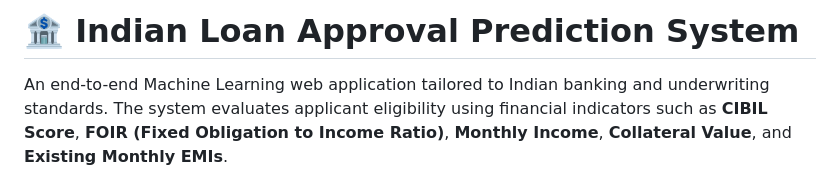
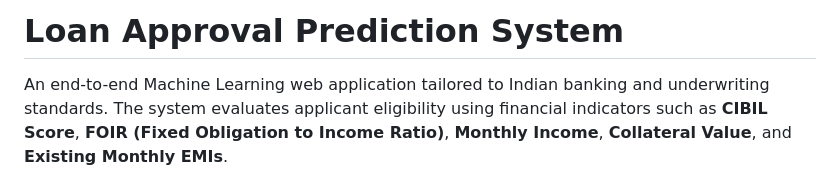
Before and after one commit to shamil-tp/loan_approval-prediction-model, a Markdown page: README.md, the part around the change. Rendered like a GitHub page.

```diff
--- a/README.md
+++ b/README.md
@@ -1,4 +1,4 @@
-# 🏦 Indian Loan Approval Prediction System
+# Loan Approval Prediction System
 
 An end-to-end Machine Learning web application tailored to Indian banking and underwriting standards. The system evaluates applicant eligibility using financial indicators such as **CIBIL Score**, **FOIR (Fixed Obligation to Income Ratio)**, **Monthly Income**, **Collateral Value**, and **Existing Monthly EMIs**.
 
```
